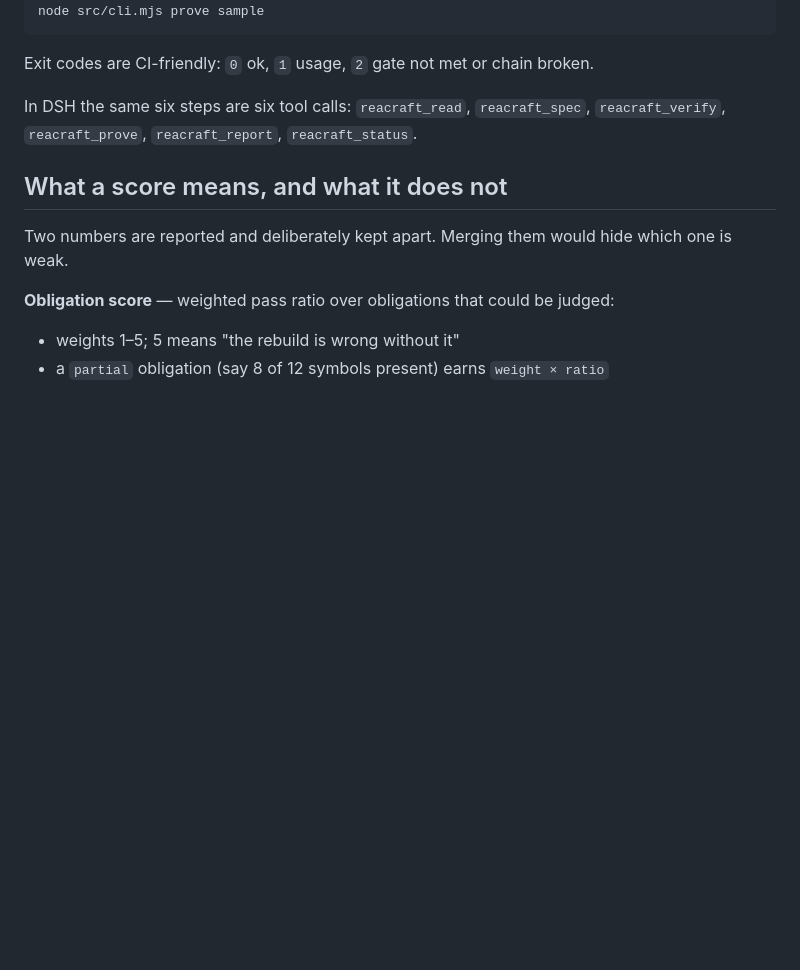
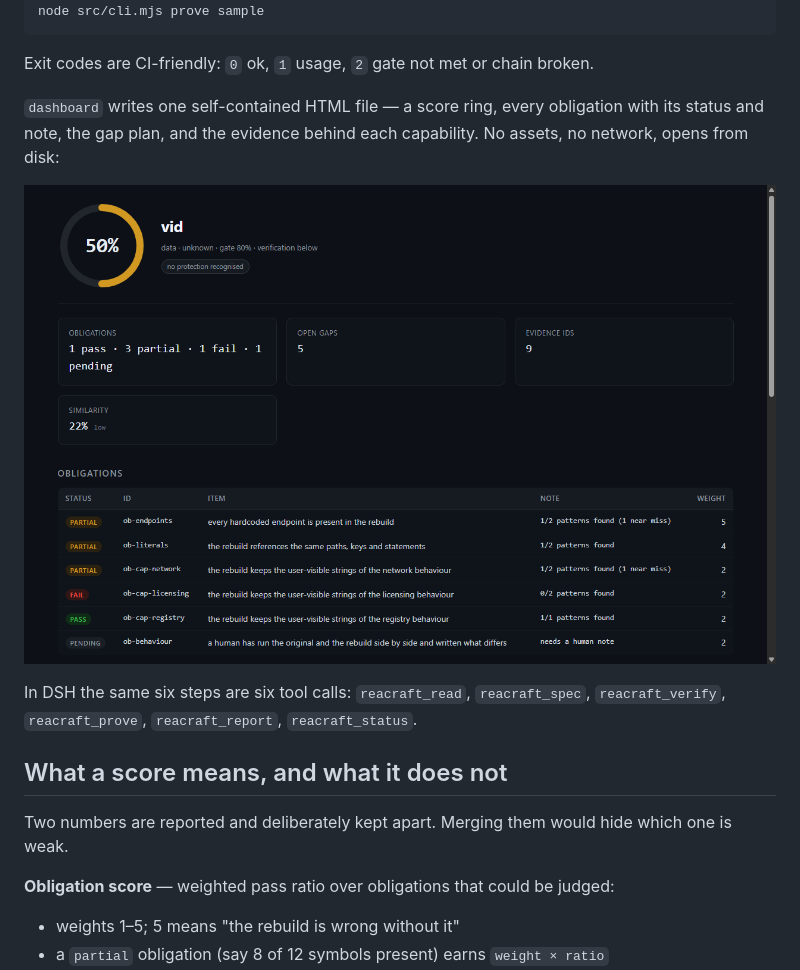
Before and after one commit to jinhuanranwansui-gif/reacraft, a Markdown page: README.md, the part around the change. Rendered like a GitHub page; pictures changed too: docs/dashboard.png (added); blank space fills up the shorter version.

Commit message:
docs: show the dashboard
55 KB PNG of the real rendered page, next to the command that makes it.

````diff
--- a/README.md
+++ b/README.md
@@ -172,6 +172,11 @@ node src/cli.mjs prove sample
 ```
 
 Exit codes are CI-friendly: `0` ok, `1` usage, `2` gate not met or chain broken.
+
+`dashboard` writes one self-contained HTML file — a score ring, every obligation with its status and
+note, the gap plan, and the evidence behind each capability. No assets, no network, opens from disk:
+
+![A reacraft dashboard](docs/dashboard.png)
 
 In DSH the same six steps are six tool calls: `reacraft_read`, `reacraft_spec`,
 `reacraft_verify`, `reacraft_prove`, `reacraft_report`, `reacraft_status`.
````
